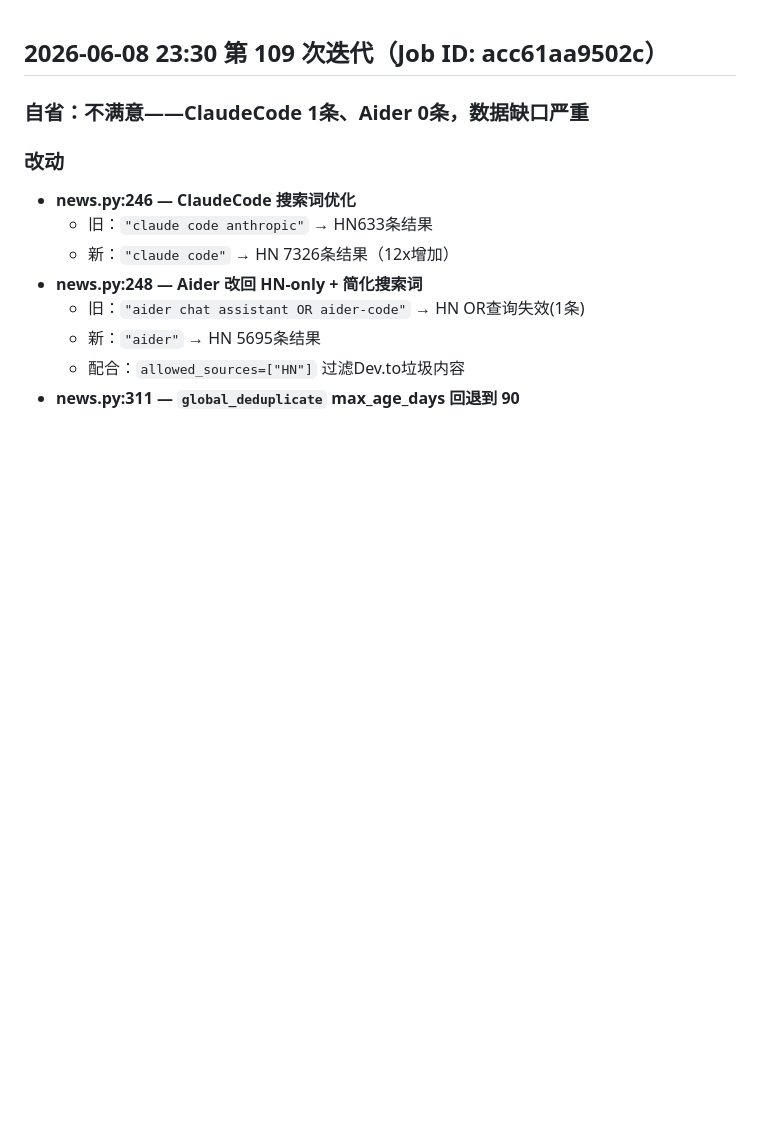
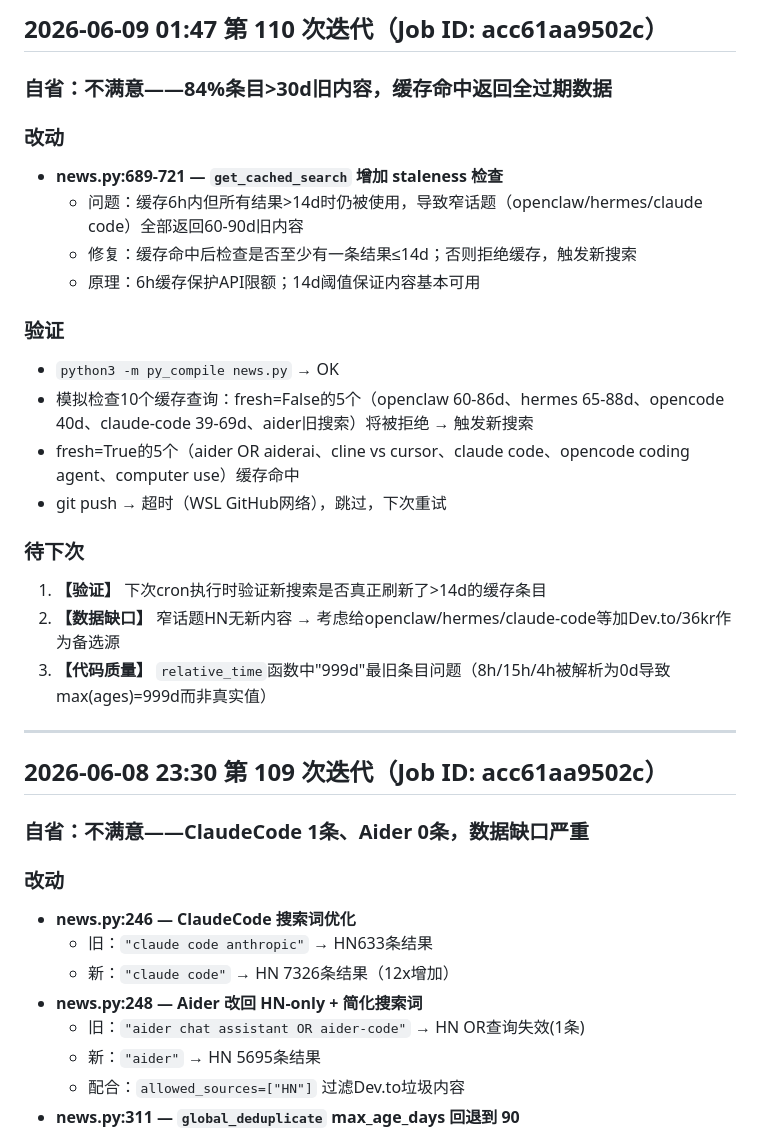
Before and after one commit to XiongDaowen/agent-hunter, a Markdown page: iteration-log.md, the part around the change. Drawn GitHub-style; blank space fills up the shorter version.

Commit message:
iterate: log iteration 110

```diff
--- a/iteration-log.md
+++ b/iteration-log.md
@@ -1,3 +1,26 @@
+## 2026-06-09 01:47 第 110 次迭代（Job ID: acc61aa9502c）
+
+### 自省：不满意——84%条目>30d旧内容，缓存命中返回全过期数据
+
+### 改动
+- **news.py:689-721 — `get_cached_search` 增加 staleness 检查**
+  - 问题：缓存6h内但所有结果>14d时仍被使用，导致窄话题（openclaw/hermes/claude code）全部返回60-90d旧内容
+  - 修复：缓存命中后检查是否至少有一条结果≤14d；否则拒绝缓存，触发新搜索
+  - 原理：6h缓存保护API限额；14d阈值保证内容基本可用
+
+### 验证
+- `python3 -m py_compile news.py` → OK
+- 模拟检查10个缓存查询：fresh=False的5个（openclaw 60-86d、hermes 65-88d、opencode 40d、claude-code 39-69d、aider旧搜索）将被拒绝 → 触发新搜索
+- fresh=True的5个（aider OR aiderai、cline vs cursor、claude code、opencode coding agent、computer use）缓存命中
+- git push → 超时（WSL GitHub网络），跳过，下次重试
+
+### 待下次
+1. **【验证】** 下次cron执行时验证新搜索是否真正刷新了>14d的缓存条目
+2. **【数据缺口】** 窄话题HN无新内容 → 考虑给openclaw/hermes/claude-code等加Dev.to/36kr作为备选源
+3. **【代码质量】** `relative_time`函数中"999d"最旧条目问题（8h/15h/4h被解析为0d导致max(ages)=999d而非真实值）
+
+---
+
 ## 2026-06-08 23:30 第 109 次迭代（Job ID: acc61aa9502c）
 
 ### 自省：不满意——ClaudeCode 1条、Aider 0条，数据缺口严重
```
